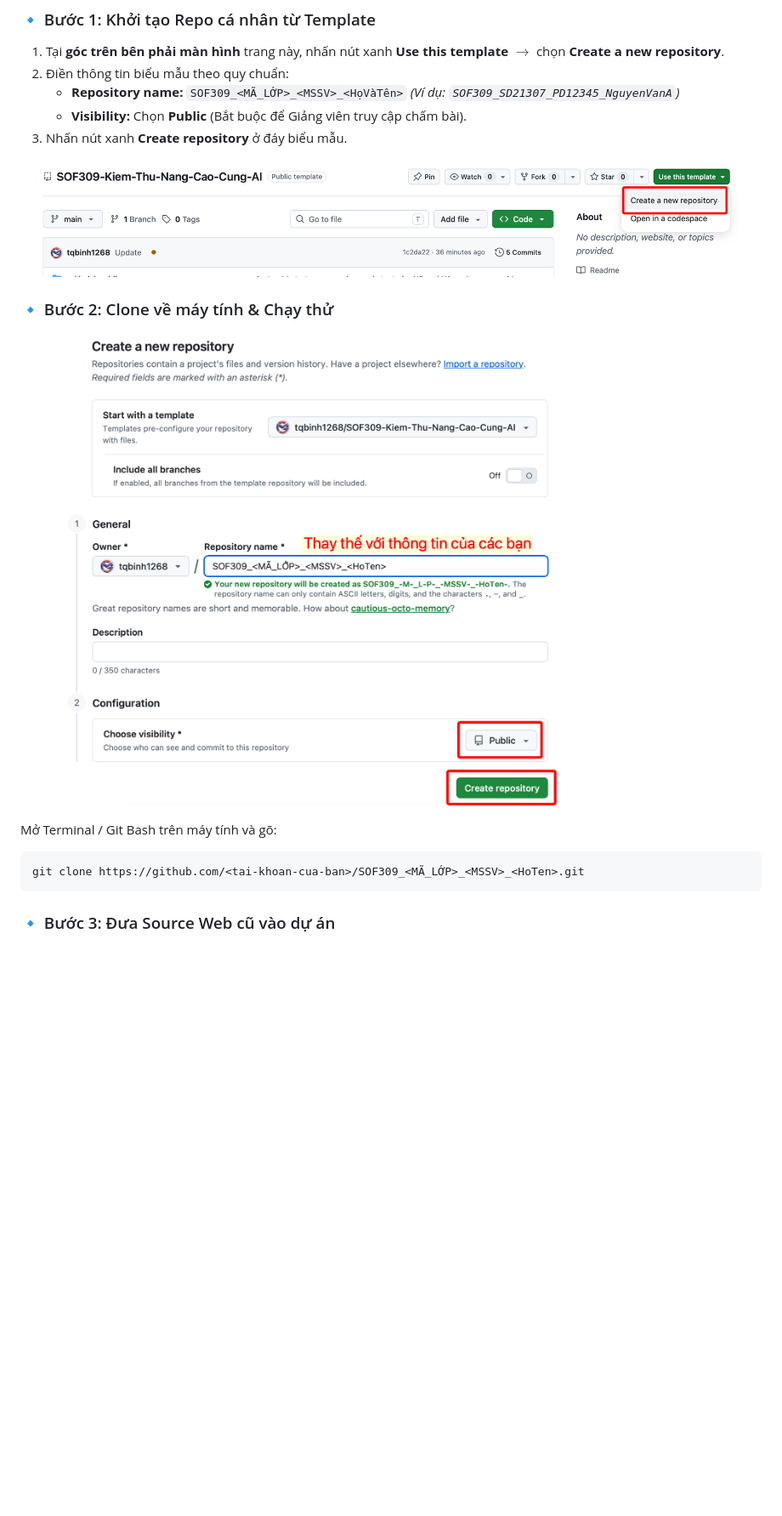
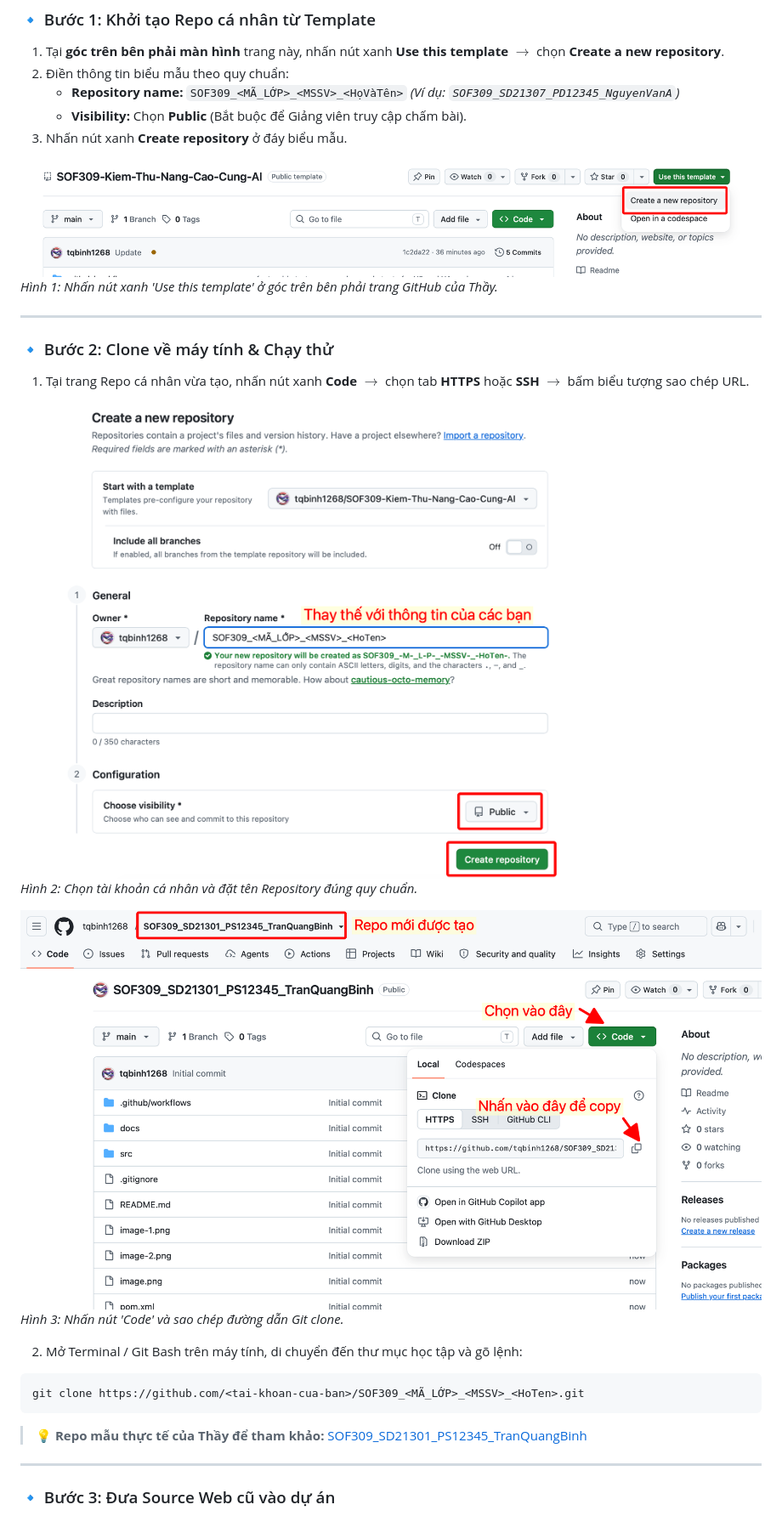
Before and after one commit to haimtts03134-del/SOF309-SD1304-TS03134-MaiTheHai, a Markdown page: README.md, the part around one of its changes. Shown at 85% size. Rendered like a GitHub page; pictures changed too: image-3.png (added); blank space fills up the shorter version.

Commit message:
docs: add comprehensive 6-week assignment-centric guide and standard image captions

````diff
--- a/README.md
+++ b/README.md
@@ -25,14 +41,27 @@ flowchart LR
    * **Visibility:** Chọn **Public** (Bắt buộc để Giảng viên truy cập chấm bài).
 3. Nhấn nút xanh **Create repository** ở đáy biểu mẫu.
 
-![alt text](image-1.png)
+![Hình 1: Nhấn 'Use this template' ở góc trên bên phải](image-1.png)
+*Hình 1: Nhấn nút xanh 'Use this template' ở góc trên bên phải trang GitHub của Thầy.*
+
+---
+
 ### 🔹 Bước 2: Clone về máy tính & Chạy thử
-![alt text](image-2.png)
+1. Tại trang Repo cá nhân vừa tạo, nhấn nút xanh **Code** $\rightarrow$ chọn tab **HTTPS** hoặc **SSH** $\rightarrow$ bấm biểu tượng sao chép URL.
 
-Mở Terminal / Git Bash trên máy tính và gõ:
+![Hình 2: Chọn tài khoản và đặt tên Repository chuẩn](image-2.png)
+*Hình 2: Chọn tài khoản cá nhân và đặt tên Repository đúng quy chuẩn.*
+
+![Hình 3: Sao chép URL để clone về máy](image-3.png)
+*Hình 3: Nhấn nút 'Code' và sao chép đường dẫn Git clone.*
+
+2. Mở Terminal / Git Bash trên máy tính, di chuyển đến thư mục học tập và gõ lệnh:
 ```bash
 git clone https://github.com/<tai-khoan-cua-ban>/SOF309_<MÃ_LỚP>_<MSSV>_<HoTen>.git
 ```
+> 💡 **Repo mẫu thực tế của Thầy để tham khảo:** [SOF309_SD21301_PS12345_TranQuangBinh](https://github.com/tqbinh1268/SOF309_SD21301_PS12345_TranQuangBinh.git)
+
+---
 
 ### 🔹 Bước 3: Đưa Source Web cũ vào dự án
 1. Mở thư mục dự án vừa clone bằng IntelliJ IDEA hoặc VS Code.
````
Also changed, not shown: other parts of README.md (+29 -6 lines), docs/HUONG_DAN_CHI_TIET_6_TUAN.md (added, +274 -0 lines).
